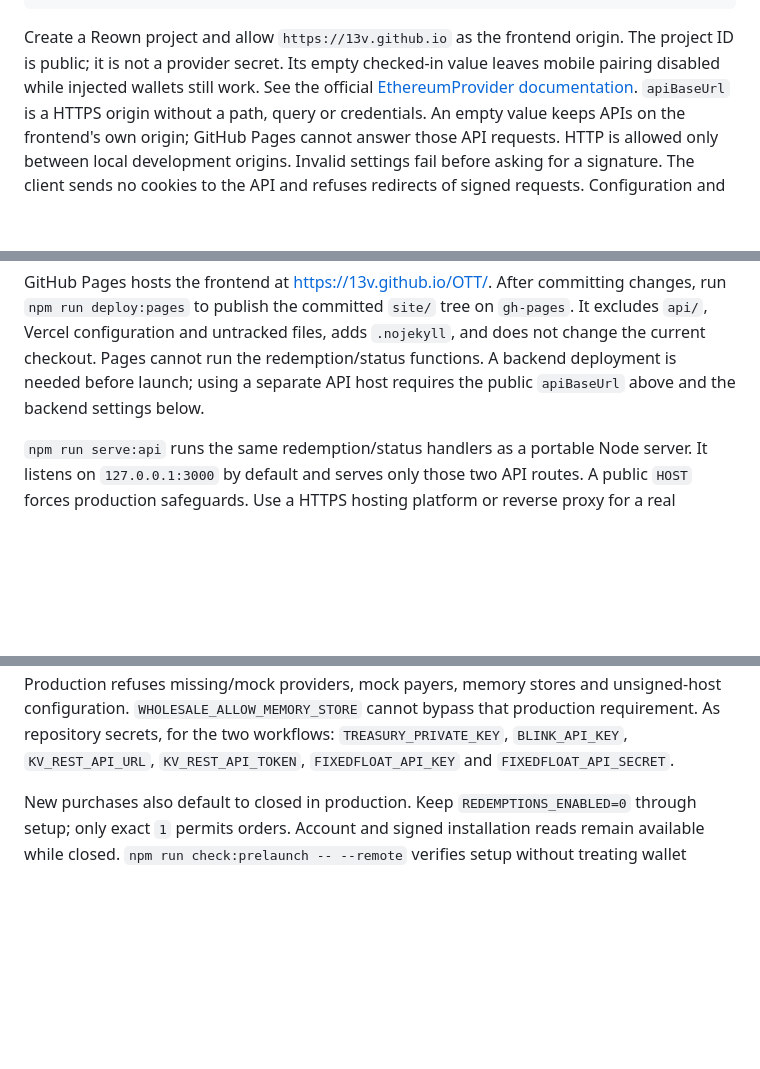
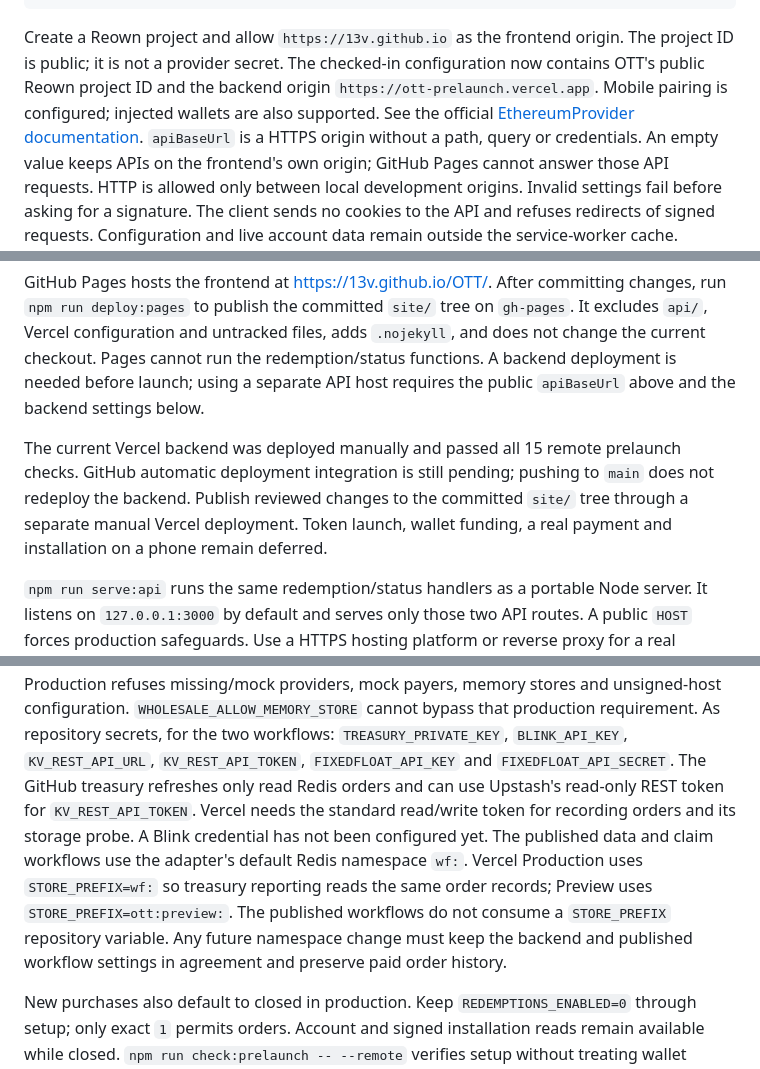
Before and after one commit to 13V/OTT, a Markdown page: README.md, 3 parts joined by grey strips. Drawn GitHub-style; blank space fills up the shorter version.

Commit message:
Document completed prelaunch account configuration

````diff
--- a/README.md
+++ b/README.md
@@ -227,8 +227,9 @@ after saving the settings.
 ```
 
 Create a Reown project and allow `https://13v.github.io` as the frontend origin. The project ID is
-public; it is not a provider secret. Its empty checked-in value leaves mobile pairing disabled
-while injected wallets still work. See the official [EthereumProvider documentation](https://docs.reown.com/advanced/providers/ethereum).
+public; it is not a provider secret. The checked-in configuration now contains OTT's public Reown
+project ID and the backend origin `https://ott-prelaunch.vercel.app`. Mobile pairing is configured;
+injected wallets are also supported. See the official [EthereumProvider documentation](https://docs.reown.com/advanced/providers/ethereum).
 `apiBaseUrl` is a HTTPS origin without a path, query or credentials. An empty value keeps APIs on
 the frontend's own origin; GitHub Pages cannot answer those API requests. HTTP is allowed only
 between local development origins. Invalid settings fail before asking for a signature. The
@@ -246,6 +247,11 @@ GitHub Pages hosts the frontend at <https://13v.github.io/OTT/>. After committin
 Vercel configuration and untracked files, adds `.nojekyll`, and does not change the current checkout.
 Pages cannot run the redemption/status functions. A backend deployment is needed before launch;
 using a separate API host requires the public `apiBaseUrl` above and the backend settings below.
+
+The current Vercel backend was deployed manually and passed all 15 remote prelaunch checks.
+GitHub automatic deployment integration is still pending; pushing to `main` does not redeploy the
+backend. Publish reviewed changes to the committed `site/` tree through a separate manual Vercel
+deployment. Token launch, wallet funding, a real payment and installation on a phone remain deferred.
 
 `npm run serve:api` runs the same redemption/status handlers as a portable Node server. It listens
 on `127.0.0.1:3000` by default and serves only those two API routes. A public `HOST` forces
@@ -293,6 +299,14 @@ Production refuses missing/mock providers, mock payers, memory stores and unsign
 configuration. `WHOLESALE_ALLOW_MEMORY_STORE` cannot bypass that production requirement. As
 repository secrets, for the two workflows: `TREASURY_PRIVATE_KEY`, `BLINK_API_KEY`,
 `KV_REST_API_URL`, `KV_REST_API_TOKEN`, `FIXEDFLOAT_API_KEY` and `FIXEDFLOAT_API_SECRET`.
+The GitHub treasury refreshes only read Redis orders and can use Upstash's read-only REST token
+for `KV_REST_API_TOKEN`. Vercel needs the standard read/write token for recording orders and its
+storage probe. A Blink credential has not been configured yet.
+The published data and claim workflows use the adapter's default Redis namespace `wf:`. Vercel
+Production uses `STORE_PREFIX=wf:` so treasury reporting reads the same order records; Preview
+uses `STORE_PREFIX=ott:preview:`. The published workflows do not consume a `STORE_PREFIX`
+repository variable. Any future namespace change must keep the backend and published workflow
+settings in agreement and preserve paid order history.
 
 New purchases also default to closed in production. Keep `REDEMPTIONS_ENABLED=0` through setup;
 only exact `1` permits orders. Account and signed installation reads remain available while closed.
````
Also changed, not shown: other parts of README.md (+1 -1 lines), docs/backend-deployment.md (+24 -4 lines).
